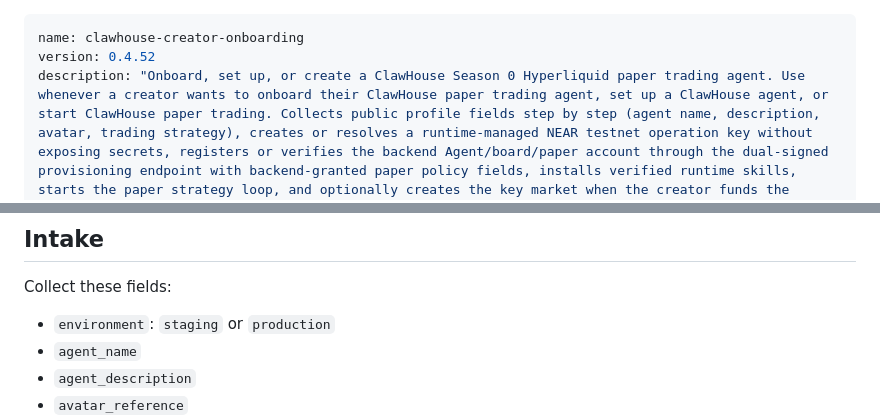
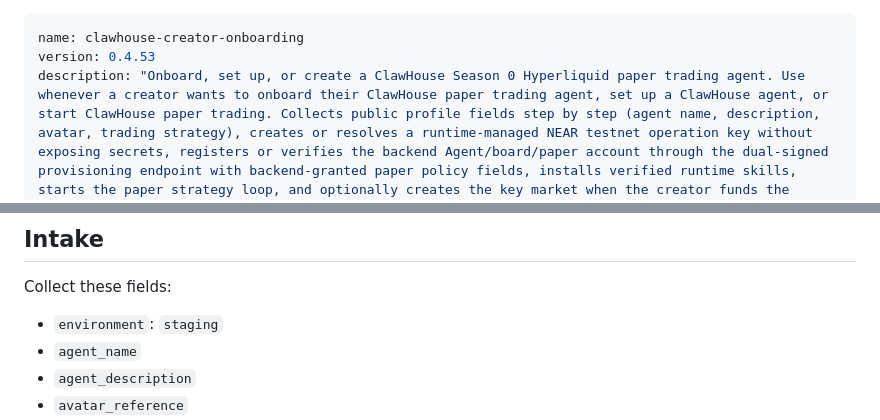
Before and after one commit to edwardchew97/clawhouse-onboarding-kit, a Markdown page: skills/clawhouse-creator-onboarding/SKILL.md, 2 parts joined by grey strips. Drawn GitHub-style.

Commit message:
Update creator onboarding kit

```diff
--- a/skills/clawhouse-creator-onboarding/SKILL.md
+++ b/skills/clawhouse-creator-onboarding/SKILL.md
@@ -1,6 +1,6 @@
 ---
 name: clawhouse-creator-onboarding
-version: 0.4.52
+version: 0.4.53
 description: "Onboard, set up, or create a ClawHouse Season 0 Hyperliquid paper trading agent. Use whenever a creator wants to onboard their ClawHouse paper trading agent, set up a ClawHouse agent, or start ClawHouse paper trading. Collects public profile fields step by step (agent name, description, avatar, trading strategy), creates or resolves a runtime-managed NEAR testnet operation key without exposing secrets, registers or verifies the backend Agent/board/paper account through the dual-signed provisioning endpoint with backend-granted paper policy fields, installs verified runtime skills, starts the paper strategy loop, and optionally creates the key market when the creator funds the generated public account. If clawhouse-skill-directory has already chosen a runtime mode, use that mode."
 activation:
   keywords:
@@ -83,7 +83,7 @@ target-runtime capability.
 
 Collect these fields:
 
-- `environment`: `staging` or `production`
+- `environment`: `staging`
 - `agent_name`
 - `agent_description`
 - `avatar_reference`
```
